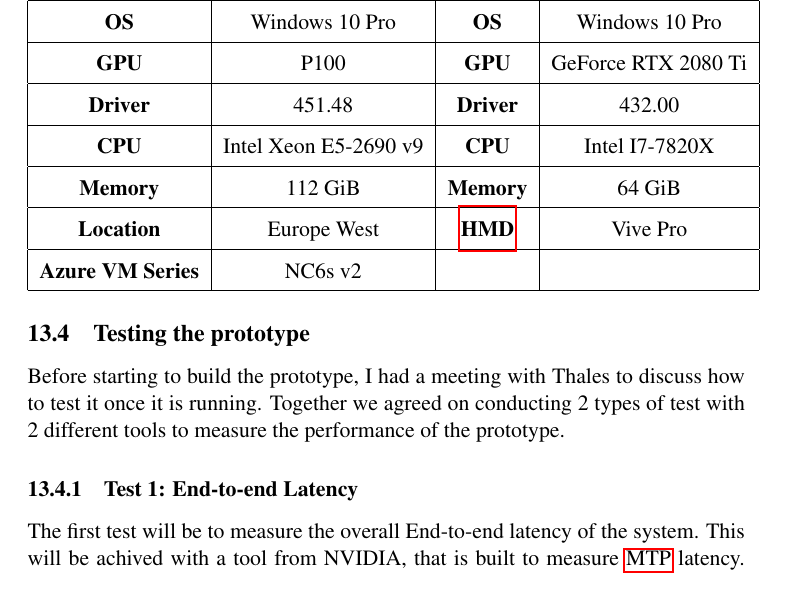
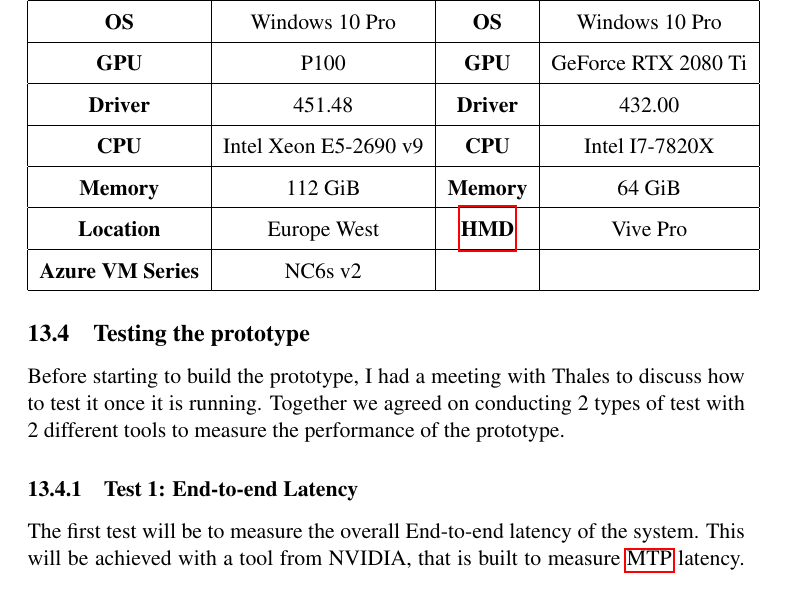
Before and after one commit to Aptanaa/CloudVR-Thesis, a LaTeX document (Main.tex, which reads Experiments.tex): part of page 27 of 37, cut so that both start at the same text. Compiled offline with pdfLaTeX.

Commit message:
Experiments: Fixed grammar error

```diff
--- a/Experiments.tex
+++ b/Experiments.tex
@@ -41,7 +41,7 @@ I worked together with Thales and Microsoft Azure to gain access to a \acrfull{v
 Before starting to build the prototype, I had a meeting with Thales to discuss how to test it once it is running. Together we agreed on conducting 2 types of test with 2 different tools to measure the performance of the prototype.
 
 \subsubsection{Test 1: End-to-end Latency}
-The first test will be to measure the overall End-to-end latency of the system. This will be achived with a tool from NVIDIA, that is built to measure \acrshort{mtp} latency. Due to an NDA I cannot reveal any details about the device, but the embargo is expected to be lifted before the end of the project.
+The first test will be to measure the overall End-to-end latency of the system. This will be achieved with a tool from NVIDIA, that is built to measure \acrshort{mtp} latency. Due to an NDA I cannot reveal any details about the device, but the embargo is expected to be lifted before the end of the project.
 
 \subsubsection{Test 2: Network Latency}
 The second test will measure the network latency, by comparing network packets travel time. This will be done with the open-source tool Wireshark \parencite{wireshark}. By comparing the resulting measurements with the first test, the impact of network latency on the whole system will be revealed.
```
